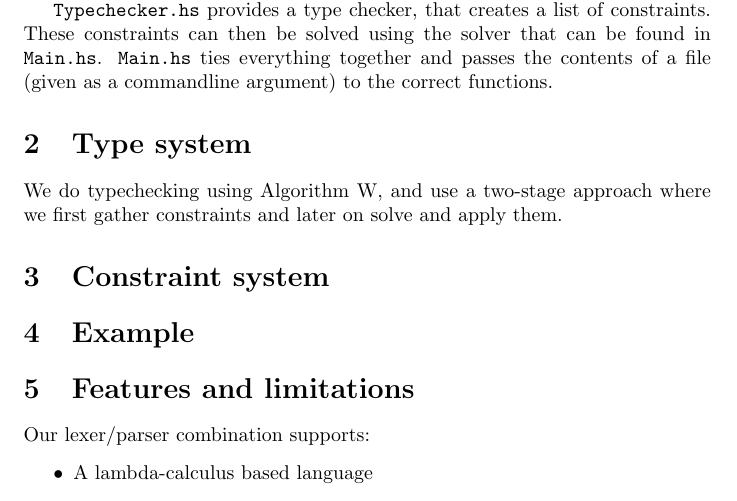
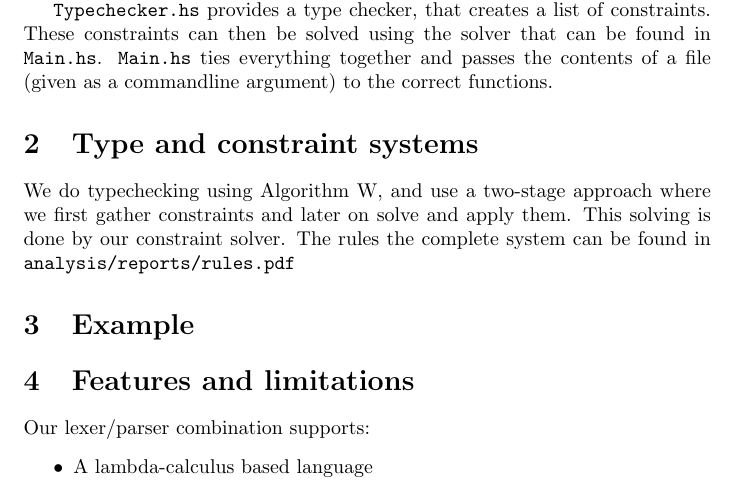
Before and after one commit to detrumi/ApaTypeAnalysis, a LaTeX document (reports/report/report.tex): part of page 1 of 2, cut so that both start at the same text. Compiled offline with pdfLaTeX.

Commit message:
Small addition tot the type and constraints part

```diff
--- a/reports/report/report.tex
+++ b/reports/report/report.tex
@@ -21,12 +21,8 @@ The files \texttt{Lexer.hs} and \texttt{Parser.hs} implement a lexer/parser comb
 
 \texttt{Typechecker.hs} provides a type checker, that creates a list of constraints. These constraints can then be solved using the solver that can be found in \texttt{Main.hs}. \texttt{Main.hs} ties everything together and passes the contents of a file (given as a commandline argument) to the correct functions.
 
-
-\section{Type system}
-We do typechecking using Algorithm W, and use a two-stage approach where we first gather constraints and later on solve and apply them.
-
-\section{Constraint system}
-
+\section{Type and constraint systems}
+We do typechecking using Algorithm W, and use a two-stage approach where we first gather constraints and later on solve and apply them. This solving is done by our constraint solver. The rules the complete system can be found in \texttt{analysis/reports/rules.pdf}
 
 \section{Example}
 
```
